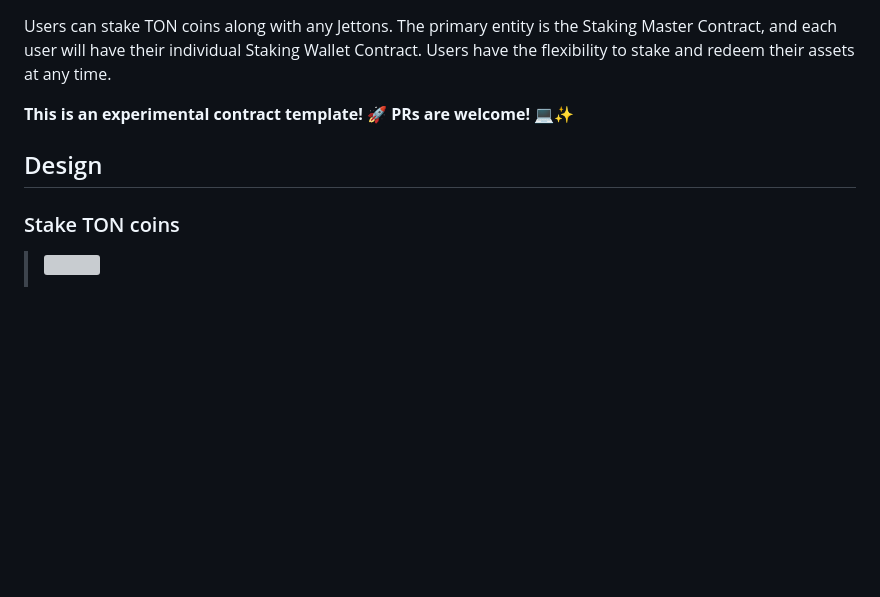
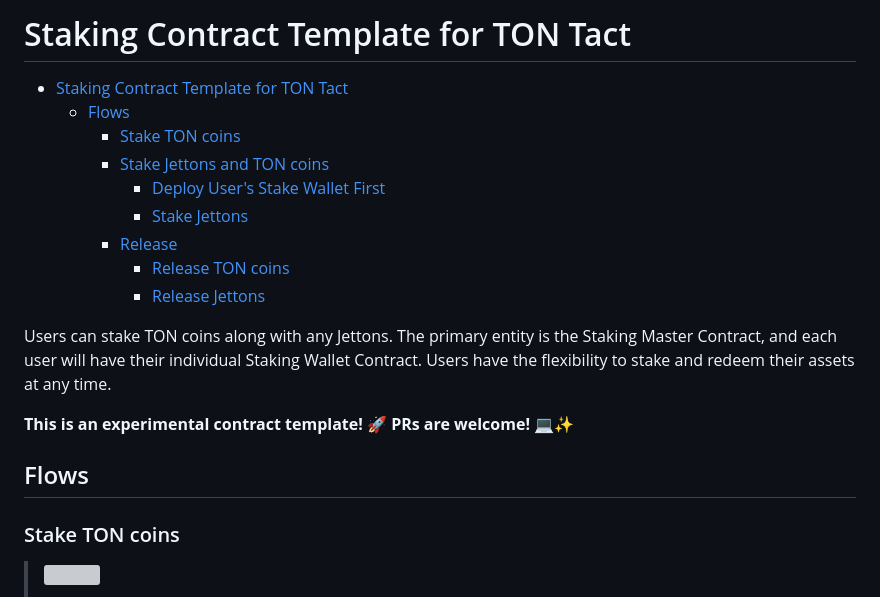
Before and after one commit to Laisky/tact-utils, a Markdown page: contracts/staking/README.md, the part around the change. GitHub-like rendering; blank space fills up the shorter version; grey boxes are pictures that could not be loaded.

Commit message:
docs: Update staking README to enhance structure and clarify staking flows

```diff
--- a/contracts/staking/README.md
+++ b/contracts/staking/README.md
@@ -1,8 +1,21 @@
+# Staking Contract Template for TON Tact
+
+- [Staking Contract Template for TON Tact](#staking-contract-template-for-ton-tact)
+  - [Flows](#flows)
+    - [Stake TON coins](#stake-ton-coins)
+    - [Stake Jettons and TON coins](#stake-jettons-and-ton-coins)
+      - [Deploy User's Stake Wallet First](#deploy-users-stake-wallet-first)
+      - [Stake Jettons](#stake-jettons)
+    - [Release](#release)
+      - [Release TON coins](#release-ton-coins)
+      - [Release Jettons](#release-jettons)
+
+
 Users can stake TON coins along with any Jettons. The primary entity is the Staking Master Contract, and each user will have their individual Staking Wallet Contract. Users have the flexibility to stake and redeem their assets at any time.
 
 **This is an experimental contract template! 🚀 PRs are welcome! 💻✨**
 
-## Design
+## Flows
 
 ### Stake TON coins
 
```
